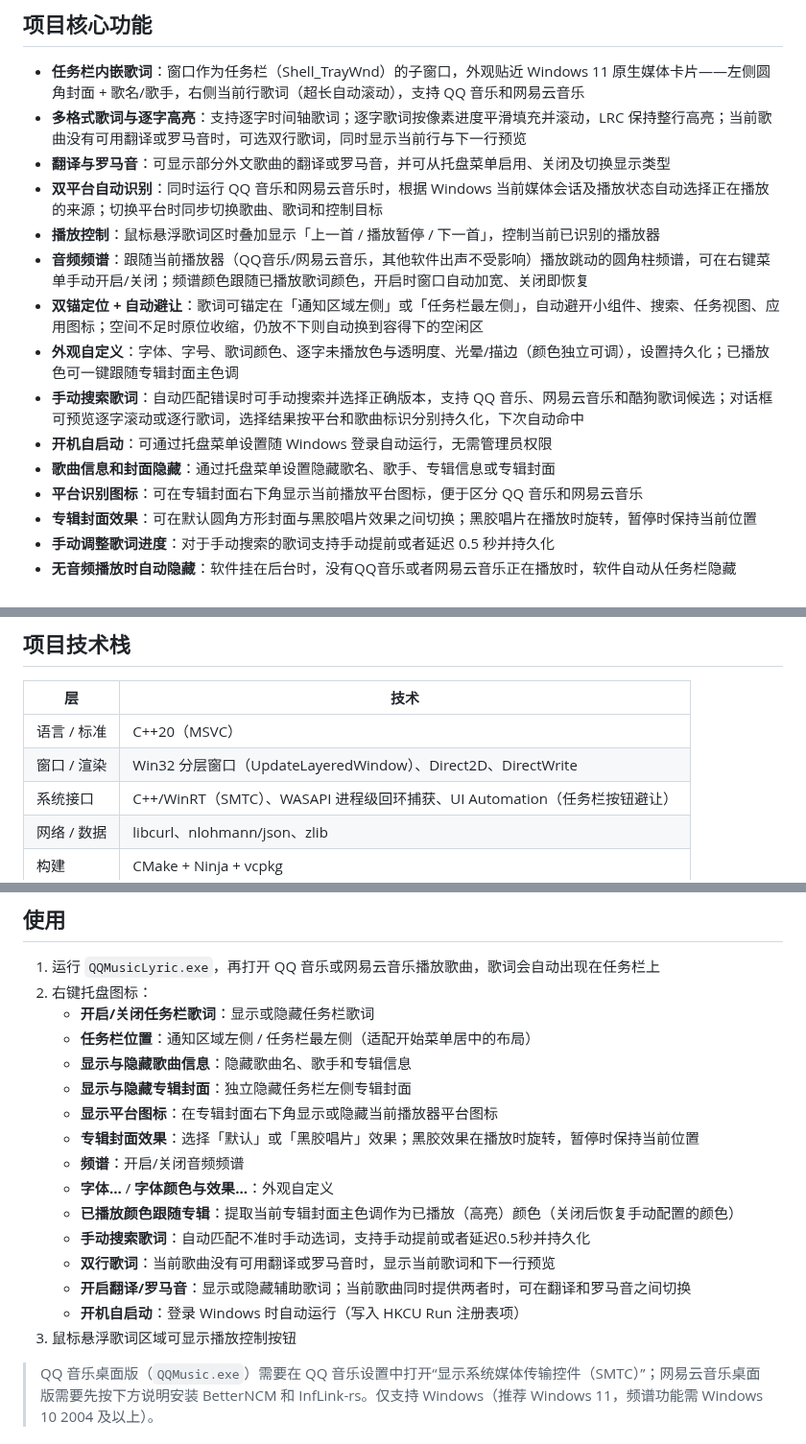
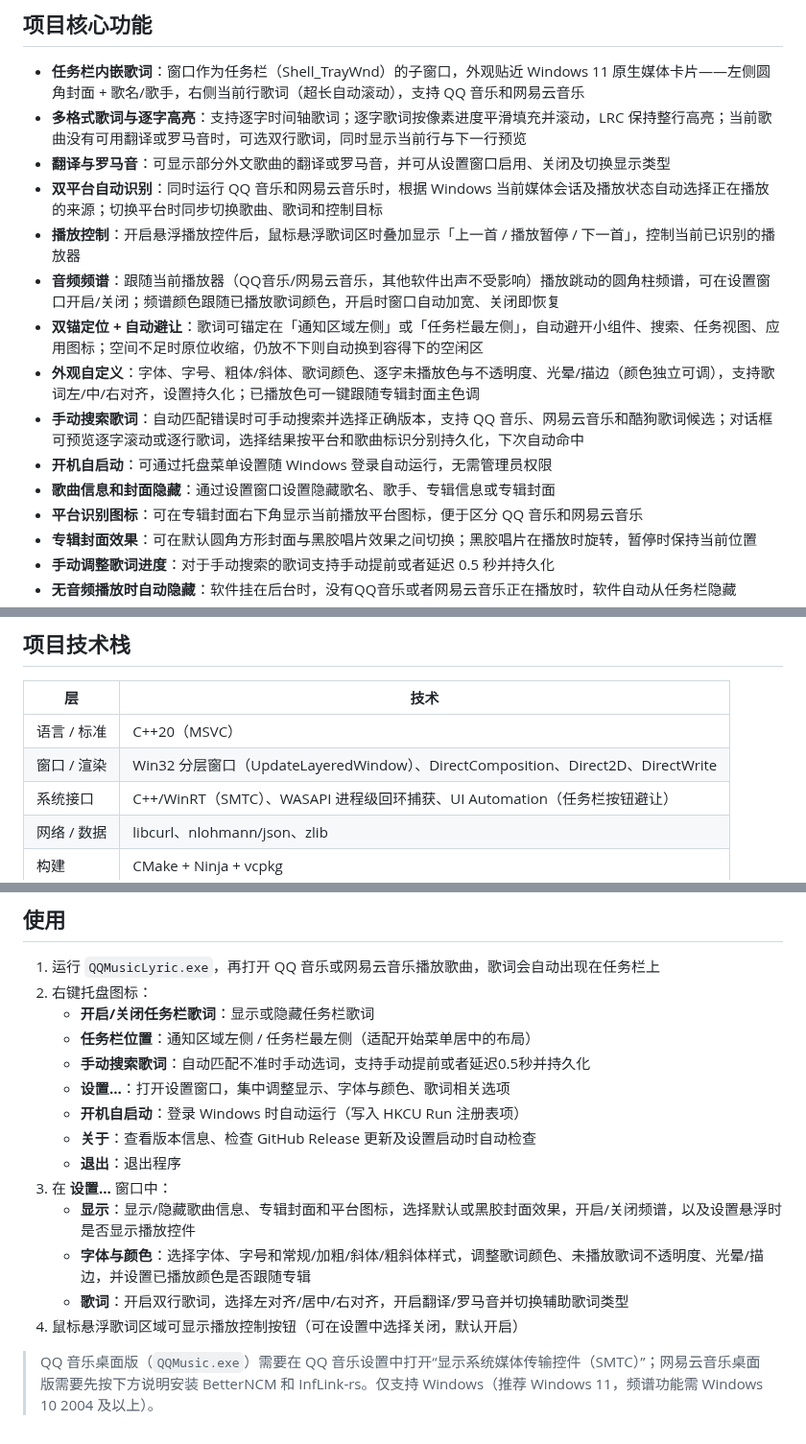
Before and after one commit to H0308/qq-music-lyrics-displayer, a Markdown page: README.md, 3 parts joined by grey strips. Shown at 96% size. Drawn GitHub-style.

Commit message:
更新ReadMe

```diff
--- a/README.md
+++ b/README.md
@@ -8,15 +8,15 @@
 
 - **任务栏内嵌歌词**：窗口作为任务栏（Shell_TrayWnd）的子窗口，外观贴近 Windows 11 原生媒体卡片——左侧圆角封面 + 歌名/歌手，右侧当前行歌词（超长自动滚动），支持 QQ 音乐和网易云音乐
 - **多格式歌词与逐字高亮**：支持逐字时间轴歌词；逐字歌词按像素进度平滑填充并滚动，LRC 保持整行高亮；当前歌曲没有可用翻译或罗马音时，可选双行歌词，同时显示当前行与下一行预览
-- **翻译与罗马音**：可显示部分外文歌曲的翻译或罗马音，并可从托盘菜单启用、关闭及切换显示类型
+- **翻译与罗马音**：可显示部分外文歌曲的翻译或罗马音，并可从设置窗口启用、关闭及切换显示类型
 - **双平台自动识别**：同时运行 QQ 音乐和网易云音乐时，根据 Windows 当前媒体会话及播放状态自动选择正在播放的来源；切换平台时同步切换歌曲、歌词和控制目标
-- **播放控制**：鼠标悬浮歌词区时叠加显示「上一首 / 播放暂停 / 下一首」，控制当前已识别的播放器
-- **音频频谱**：跟随当前播放器（QQ音乐/网易云音乐，其他软件出声不受影响）播放跳动的圆角柱频谱，可在右键菜单手动开启/关闭；频谱颜色跟随已播放歌词颜色，开启时窗口自动加宽、关闭即恢复
+- **播放控制**：开启悬浮播放控件后，鼠标悬浮歌词区时叠加显示「上一首 / 播放暂停 / 下一首」，控制当前已识别的播放器
+- **音频频谱**：跟随当前播放器（QQ音乐/网易云音乐，其他软件出声不受影响）播放跳动的圆角柱频谱，可在设置窗口开启/关闭；频谱颜色跟随已播放歌词颜色，开启时窗口自动加宽、关闭即恢复
 - **双锚定位 + 自动避让**：歌词可锚定在「通知区域左侧」或「任务栏最左侧」，自动避开小组件、搜索、任务视图、应用图标；空间不足时原位收缩，仍放不下则自动换到容得下的空闲区
-- **外观自定义**：字体、字号、歌词颜色、逐字未播放色与透明度、光晕/描边（颜色独立可调），设置持久化；已播放色可一键跟随专辑封面主色调
+- **外观自定义**：字体、字号、粗体/斜体、歌词颜色、逐字未播放色与不透明度、光晕/描边（颜色独立可调），支持歌词左/中/右对齐，设置持久化；已播放色可一键跟随专辑封面主色调
 - **手动搜索歌词**：自动匹配错误时可手动搜索并选择正确版本，支持 QQ 音乐、网易云音乐和酷狗歌词候选；对话框可预览逐字滚动或逐行歌词，选择结果按平台和歌曲标识分别持久化，下次自动命中
 - **开机自启动**：可通过托盘菜单设置随 Windows 登录自动运行，无需管理员权限
-- **歌曲信息和封面隐藏**：通过托盘菜单设置隐藏歌名、歌手、专辑信息或专辑封面
+- **歌曲信息和封面隐藏**：通过设置窗口设置隐藏歌名、歌手、专辑信息或专辑封面
 - **平台识别图标**：可在专辑封面右下角显示当前播放平台图标，便于区分 QQ 音乐和网易云音乐
 - **专辑封面效果**：可在默认圆角方形封面与黑胶唱片效果之间切换；黑胶唱片在播放时旋转，暂停时保持当前位置
 - **手动调整歌词进度**：对于手动搜索的歌词支持手动提前或者延迟 0.5 秒并持久化
@@ -34,7 +34,7 @@
 | 层 | 技术 |
 | --- | --- |
 | 语言 / 标准 | C++20（MSVC） |
-| 窗口 / 渲染 | Win32 分层窗口（UpdateLayeredWindow）、Direct2D、DirectWrite |
+| 窗口 / 渲染 | Win32 分层窗口（UpdateLayeredWindow）、DirectComposition、Direct2D、DirectWrite |
 | 系统接口 | C++/WinRT（SMTC）、WASAPI 进程级回环捕获、UI Automation（任务栏按钮避让） |
 | 网络 / 数据 | libcurl、nlohmann/json、zlib |
 | 构建 | CMake + Ninja + vcpkg |
@@ -63,18 +63,16 @@
 2. 右键托盘图标：
    - **开启/关闭任务栏歌词**：显示或隐藏任务栏歌词
    - **任务栏位置**：通知区域左侧 / 任务栏最左侧（适配开始菜单居中的布局）
-   - **显示与隐藏歌曲信息**：隐藏歌曲名、歌手和专辑信息
-   - **显示与隐藏专辑封面**：独立隐藏任务栏左侧专辑封面
-   - **显示平台图标**：在专辑封面右下角显示或隐藏当前播放器平台图标
-   - **专辑封面效果**：选择「默认」或「黑胶唱片」效果；黑胶效果在播放时旋转，暂停时保持当前位置
-   - **频谱**：开启/关闭音频频谱
-   - **字体…** / **字体颜色与效果…**：外观自定义
-   - **已播放颜色跟随专辑**：提取当前专辑封面主色调作为已播放（高亮）颜色（关闭后恢复手动配置的颜色）
    - **手动搜索歌词**：自动匹配不准时手动选词，支持手动提前或者延迟0.5秒并持久化
-   - **双行歌词**：当前歌曲没有可用翻译或罗马音时，显示当前歌词和下一行预览
-   - **开启翻译/罗马音**：显示或隐藏辅助歌词；当前歌曲同时提供两者时，可在翻译和罗马音之间切换
+   - **设置…**：打开设置窗口，集中调整显示、字体与颜色、歌词相关选项
    - **开机自启动**：登录 Windows 时自动运行（写入 HKCU Run 注册表项）
-3. 鼠标悬浮歌词区域可显示播放控制按钮
+   - **关于**：查看版本信息、检查 GitHub Release 更新及设置启动时自动检查
+   - **退出**：退出程序
+3. 在 **设置…** 窗口中：
+   - **显示**：显示/隐藏歌曲信息、专辑封面和平台图标，选择默认或黑胶封面效果，开启/关闭频谱，以及设置悬浮时是否显示播放控件
+   - **字体与颜色**：选择字体、字号和常规/加粗/斜体/粗斜体样式，调整歌词颜色、未播放歌词不透明度、光晕/描边，并设置已播放颜色是否跟随专辑
+   - **歌词**：开启双行歌词，选择左对齐/居中/右对齐，开启翻译/罗马音并切换辅助歌词类型
+4. 鼠标悬浮歌词区域可显示播放控制按钮（可在设置中选择关闭，默认开启）
 
 > QQ 音乐桌面版（`QQMusic.exe`）需要在 QQ 音乐设置中打开“显示系统媒体传输控件（SMTC）”；网易云音乐桌面版需要先按下方说明安装 BetterNCM 和 InfLink-rs。仅支持 Windows（推荐 Windows 11，频谱功能需 Windows 10 2004 及以上）。
 
```
